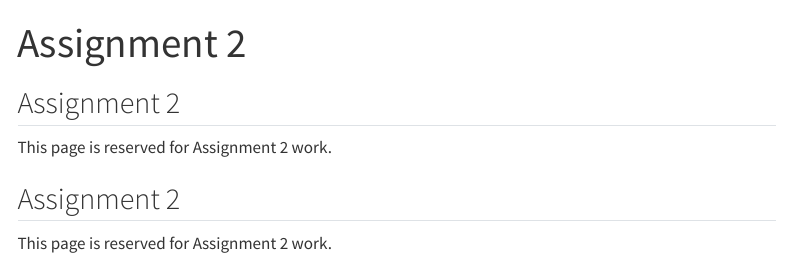
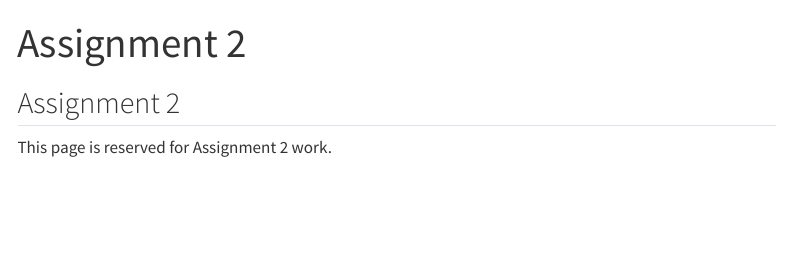
Before and after one commit to emu-hacettepe-analytics/emu660-spring2026-feyzaunal_account, a Quarto document (assingment-2.qmd): the page in a window 1100 px wide, from its top. Rendered offline with R 4.5, knitr and Pandoc in place of Quarto, with nearby package versions; menus at the side of the page are left out.

Commit message:
assignment 2

```diff
--- a/assingment-2.qmd
+++ b/assingment-2.qmd
@@ -7,12 +7,3 @@ format: html
 ## Assignment 2
 
 This page is reserved for Assignment 2 work.
-
----
-title: "Assignment 2"
-format: html
----
-
-## Assignment 2
-
-This page is reserved for Assignment 2 work.
```
Also changed, not shown: 1 other file.
